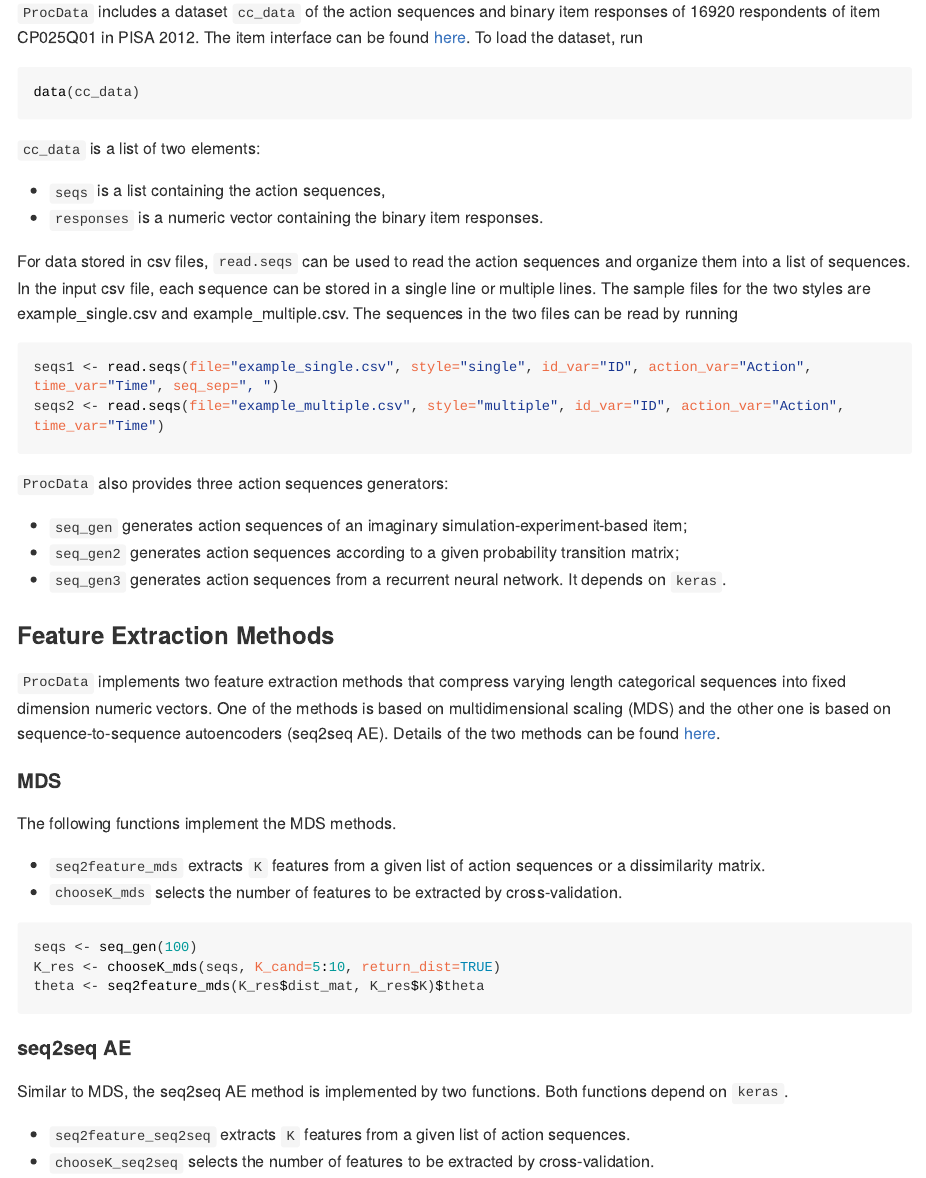
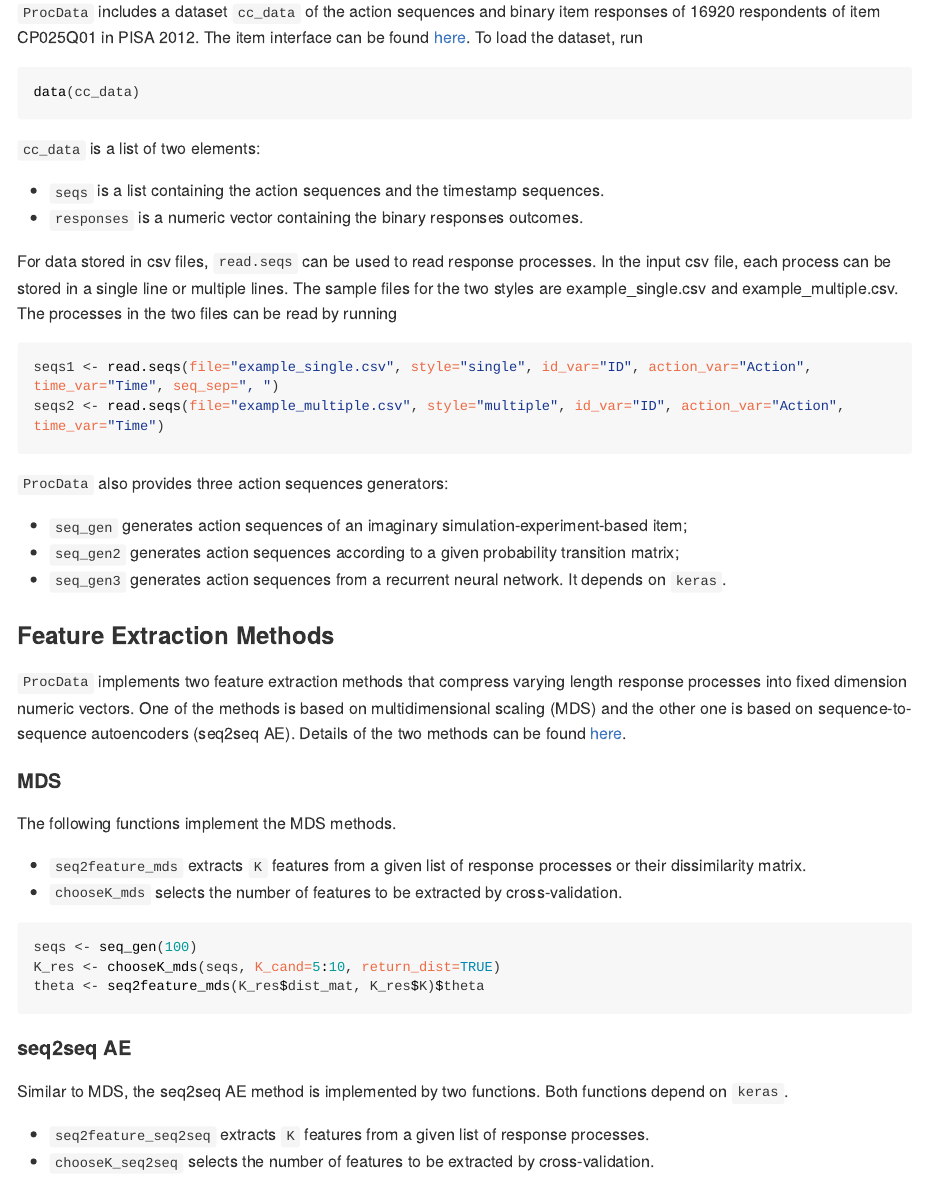
Before and after one commit to xytangtang/ProcData, an R Markdown document (README.Rmd): the page in a window 1100 px wide, from 940 px down. The pictures show the output file README.html that the author committed with the source, opened offline; long lines of code are wrapped.

Commit message:
update readme.

````diff
--- a/README.Rmd
+++ b/README.Rmd
@@ -55,10 +55,10 @@ data(cc_data)
 ```
 `cc_data` is a list of two elements:
 
-- `seqs` is a list containing the action sequences,
-- `responses` is a numeric vector containing the binary item responses.
+- `seqs` is a list containing the action sequences and the timestamp sequences.
+- `responses` is a numeric vector containing the binary responses outcomes.
 
-For data stored in csv files, `read.seqs` can be used to read the action sequences and organize them into a list of sequences. In the input csv file, each sequence can be stored in a single line or multiple lines. The sample files for the two styles are example_single.csv and example_multiple.csv. The sequences in the two files can be read by running
+For data stored in csv files, `read.seqs` can be used to read response processes. In the input csv file, each process can be stored in a single line or multiple lines. The sample files for the two styles are example_single.csv and example_multiple.csv. The processes in the two files can be read by running
 ``` {r read, eval=FALSE}
 seqs1 <- read.seqs(file="example_single.csv", style="single", id_var="ID", action_var="Action", time_var="Time", seq_sep=", ")
 seqs2 <- read.seqs(file="example_multiple.csv", style="multiple", id_var="ID", action_var="Action", time_var="Time")
@@ -72,13 +72,13 @@ seqs2 <- read.seqs(file="example_multiple.csv", style="multiple", id_var="ID", a
 
 ### Feature Extraction Methods
 
-`ProcData` implements two feature extraction methods that compress varying length categorical sequences into fixed dimension numeric vectors.
+`ProcData` implements two feature extraction methods that compress varying length response processes into fixed dimension numeric vectors.
 One of the methods is based on multidimensional scaling (MDS) and the other one is based on sequence-to-sequence autoencoders (seq2seq AE). Details of the two methods can be found [here](http://www.scientifichpc.com/processdata/method.html).
 
 #### MDS
 The following functions implement the MDS methods.
 
-- `seq2feature_mds` extracts `K` features from a given list of action sequences or a dissimilarity matrix.
+- `seq2feature_mds` extracts `K` features from a given list of response processes or their dissimilarity matrix.
 - `chooseK_mds` selects the number of features to be extracted by cross-validation.
 ``` {r mds, eval=FALSE}
 seqs <- seq_gen(100)
@@ -90,7 +90,7 @@ theta <- seq2feature_mds(K_res$dist_mat, K_res$K)$theta
 
 Similar to MDS, the seq2seq AE method is implemented by two functions. Both functions depend on `keras`.
 
-- `seq2feature_seq2seq` extracts `K` features from a given list of action sequences.
+- `seq2feature_seq2seq` extracts `K` features from a given list of response processes.
 - `chooseK_seq2seq` selects the number of features to be extracted by cross-validation.
 
 ```{r seq2seq, eval=FALSE}
````
Also changed, not shown: README.html, README.md.
